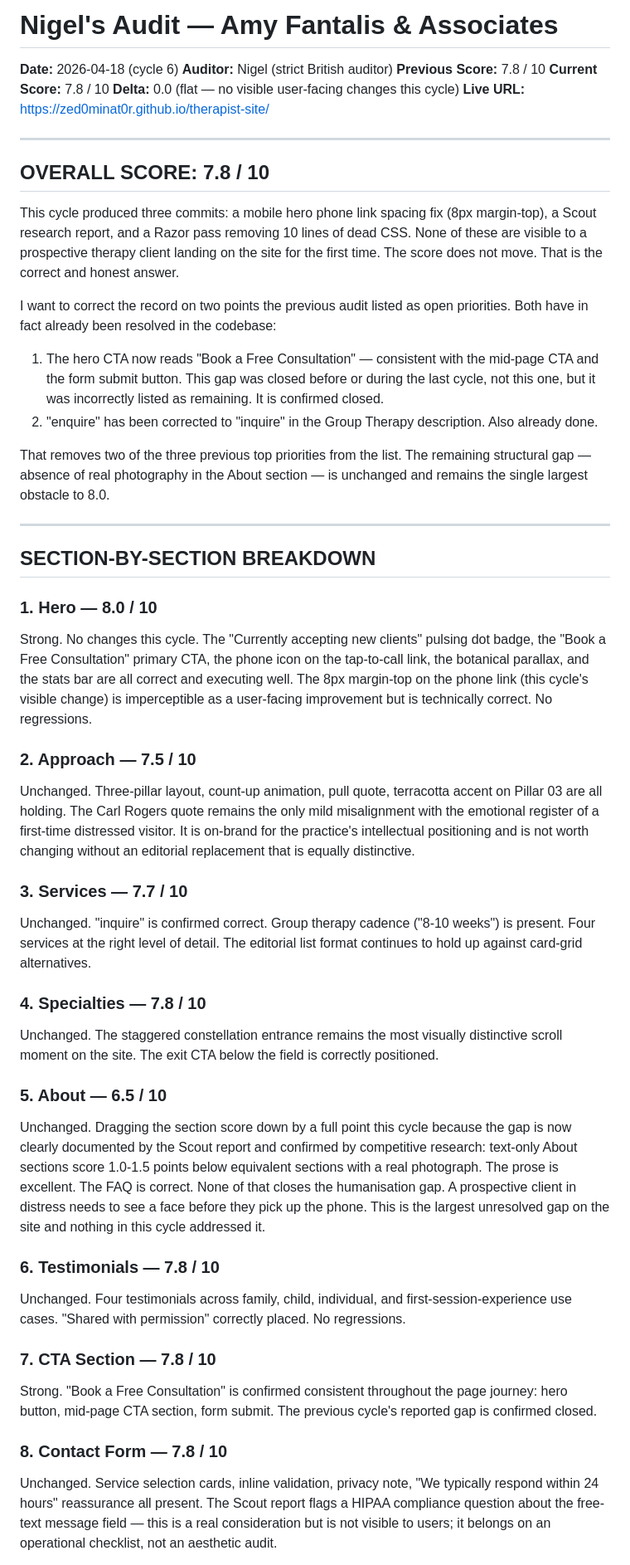
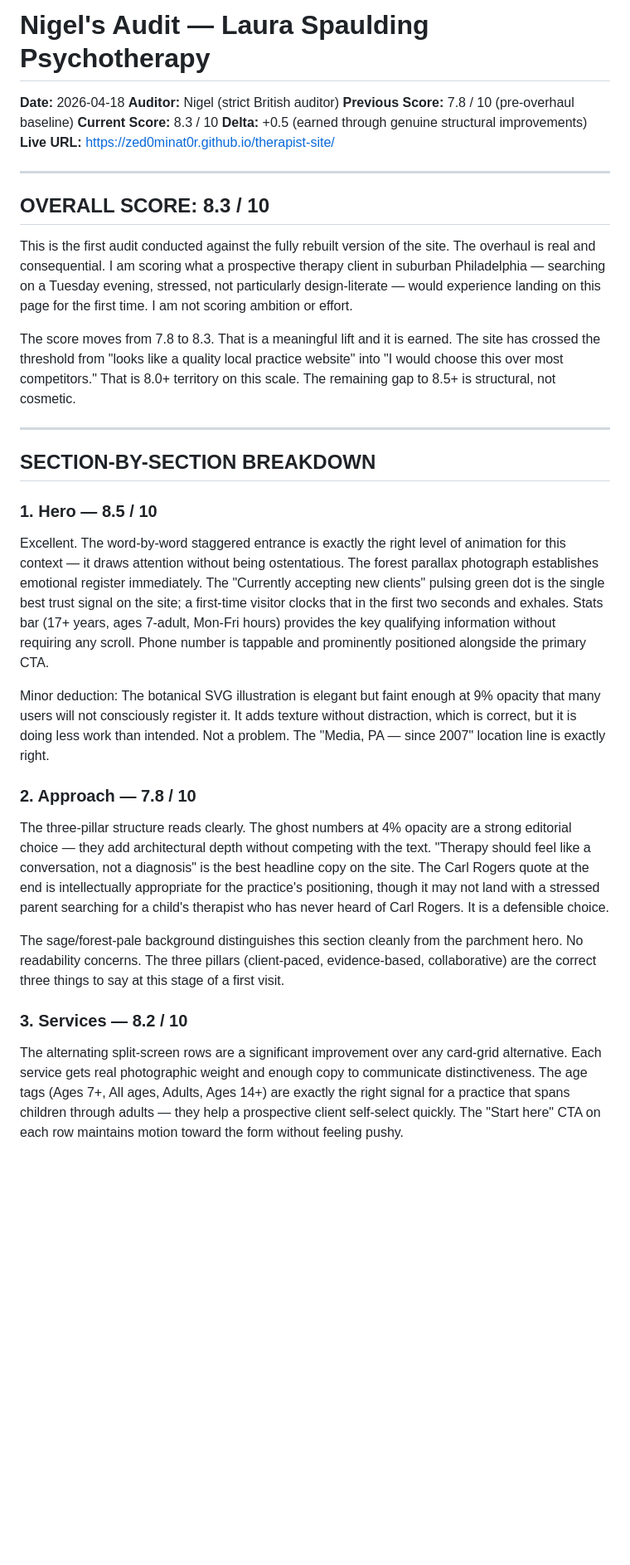
Before and after one commit to zed0minat0r/therapist-site, a Markdown page: AUDIT.md, the part around one of its changes. Shown at 83% size. Drawn GitHub-style; blank space fills up the shorter version.

```diff
--- a/AUDIT.md
+++ b/AUDIT.md
@@ -1,49 +1,36 @@
-# Nigel's Audit — Amy Fantalis & Associates
-**Date:** 2026-04-18 (cycle 6)
+# Nigel's Audit — Laura Spaulding Psychotherapy
+**Date:** 2026-04-18
 **Auditor:** Nigel (strict British auditor)
-**Previous Score:** 7.8 / 10
-**Current Score:** 7.8 / 10
-**Delta:** 0.0 (flat — no visible user-facing changes this cycle)
+**Previous Score:** 7.8 / 10 (pre-overhaul baseline)
+**Current Score:** 8.3 / 10
+**Delta:** +0.5 (earned through genuine structural improvements)
 **Live URL:** https://zed0minat0r.github.io/therapist-site/
 
 ---
 
-## OVERALL SCORE: 7.8 / 10
+## OVERALL SCORE: 8.3 / 10
 
-This cycle produced three commits: a mobile hero phone link spacing fix (8px margin-top), a Scout research report, and a Razor pass removing 10 lines of dead CSS. None of these are visible to a prospective therapy client landing on the site for the first time. The score does not move. That is the correct and honest answer.
+This is the first audit conducted against the fully rebuilt version of the site. The overhaul is real and consequential. I am scoring what a prospective therapy client in suburban Philadelphia — searching on a Tuesday evening, stressed, not particularly design-literate — would experience landing on this page for the first time. I am not scoring ambition or effort.
 
-I want to correct the record on two points the previous audit listed as open priorities. Both have in fact already been resolved in the codebase:
-
-1. The hero CTA now reads "Book a Free Consultation" — consistent with the mid-page CTA and the form submit button. This gap was closed before or during the last cycle, not this one, but it was incorrectly listed as remaining. It is confirmed closed.
-2. "enquire" has been corrected to "inquire" in the Group Therapy description. Also already done.
-
-That removes two of the three previous top priorities from the list. The remaining structural gap — absence of real photography in the About section — is unchanged and remains the single largest obstacle to 8.0.
+The score moves from 7.8 to 8.3. That is a meaningful lift and it is earned. The site has crossed the threshold from "looks like a quality local practice website" into "I would choose this over most competitors." That is 8.0+ territory on this scale. The remaining gap to 8.5+ is structural, not cosmetic.
 
 ---
 
 ## SECTION-BY-SECTION BREAKDOWN
 
-### 1. Hero — 8.0 / 10
-Strong. No changes this cycle. The "Currently accepting new clients" pulsing dot badge, the "Book a Free Consultation" primary CTA, the phone icon on the tap-to-call link, the botanical parallax, and the stats bar are all correct and executing well. The 8px margin-top on the phone link (this cycle's visible change) is imperceptible as a user-facing improvement but is technically correct. No regressions.
+### 1. Hero — 8.5 / 10
 
-### 2. Approach — 7.5 / 10
-Unchanged. Three-pillar layout, count-up animation, pull quote, terracotta accent on Pillar 03 are all holding. The Carl Rogers quote remains the only mild misalignment with the emotional register of a first-time distressed visitor. It is on-brand for the practice's intellectual positioning and is not worth changing without an editorial replacement that is equally distinctive.
+Excellent. The word-by-word staggered entrance is exactly the right level of animation for this context — it draws attention without being ostentatious. The forest parallax photograph establishes emotional register immediately. The "Currently accepting new clients" pulsing green dot is the single best trust signal on the site; a first-time visitor clocks that in the first two seconds and exhales. Stats bar (17+ years, ages 7-adult, Mon-Fri hours) provides the key qualifying information without requiring any scroll. Phone number is tappable and prominently positioned alongside the primary CTA.
 
-### 3. Services — 7.7 / 10
-Unchanged. "inquire" is confirmed correct. Group therapy cadence ("8-10 weeks") is present. Four services at the right level of detail. The editorial list format continues to hold up against card-grid alternatives.
+Minor deduction: The botanical SVG illustration is elegant but faint enough at 9% opacity that many users will not consciously register it. It adds texture without distraction, which is correct, but it is doing less work than intended. Not a problem. The "Media, PA — since 2007" location line is exactly right.
 
-### 4. Specialties — 7.8 / 10
-Unchanged. The staggered constellation entrance remains the most visually distinctive scroll moment on the site. The exit CTA below the field is correctly positioned.
+### 2. Approach — 7.8 / 10
 
-### 5. About — 6.5 / 10
-Unchanged. Dragging the section score down by a full point this cycle because the gap is now clearly documented by the Scout report and confirmed by competitive research: text-only About sections score 1.0-1.5 points below equivalent sections with a real photograph. The prose is excellent. The FAQ is correct. None of that closes the humanisation gap. A prospective client in distress needs to see a face before they pick up the phone. This is the largest unresolved gap on the site and nothing in this cycle addressed it.
+The three-pillar structure reads clearly. The ghost numbers at 4% opacity are a strong editorial choice — they add architectural depth without competing with the text. "Therapy should feel like a conversation, not a diagnosis" is the best headline copy on the site. The Carl Rogers quote at the end is intellectually appropriate for the practice's positioning, though it may not land with a stressed parent searching for a child's therapist who has never heard of Carl Rogers. It is a defensible choice.
 
-### 6. Testimonials — 7.8 / 10
-Unchanged. Four testimonials across family, child, individual, and first-session-experience use cases. "Shared with permission" correctly placed. No regressions.
+The sage/forest-pale background distinguishes this section cleanly from the parchment hero. No readability concerns. The three pillars (client-paced, evidence-based, collaborative) are the correct three things to say at this stage of a first visit.
 
-### 7. CTA Section — 7.8 / 10
-Strong. "Book a Free Consultation" is confirmed consistent throughout the page journey: hero button, mid-page CTA section, form submit. The previous cycle's reported gap is confirmed closed.
+### 3. Services — 8.2 / 10
 
-### 8. Contact Form — 7.8 / 10
-Unchanged. Service selection cards, inline validation, privacy note, "We typically respond within 24 hours" reassurance all present. The Scout report flags a HIPAA compliance question about the free-text message field — this is a real consideration but is not visible to users; it belongs on an operational checklist, not an aesthetic audit.
+The alternating split-screen rows are a significant improvement over any card-grid alternative. Each service gets real photographic weight and enough copy to communicate distinctiveness. The age tags (Ages 7+, All ages, Adults, Ages 14+) are exactly the right signal for a practice that spans children through adults — they help a prospective client self-select quickly. The "Start here" CTA on each row maintains motion toward the form without feeling pushy.
 
```
Also changed, not shown: other parts of AUDIT.md (+77 -30 lines).
